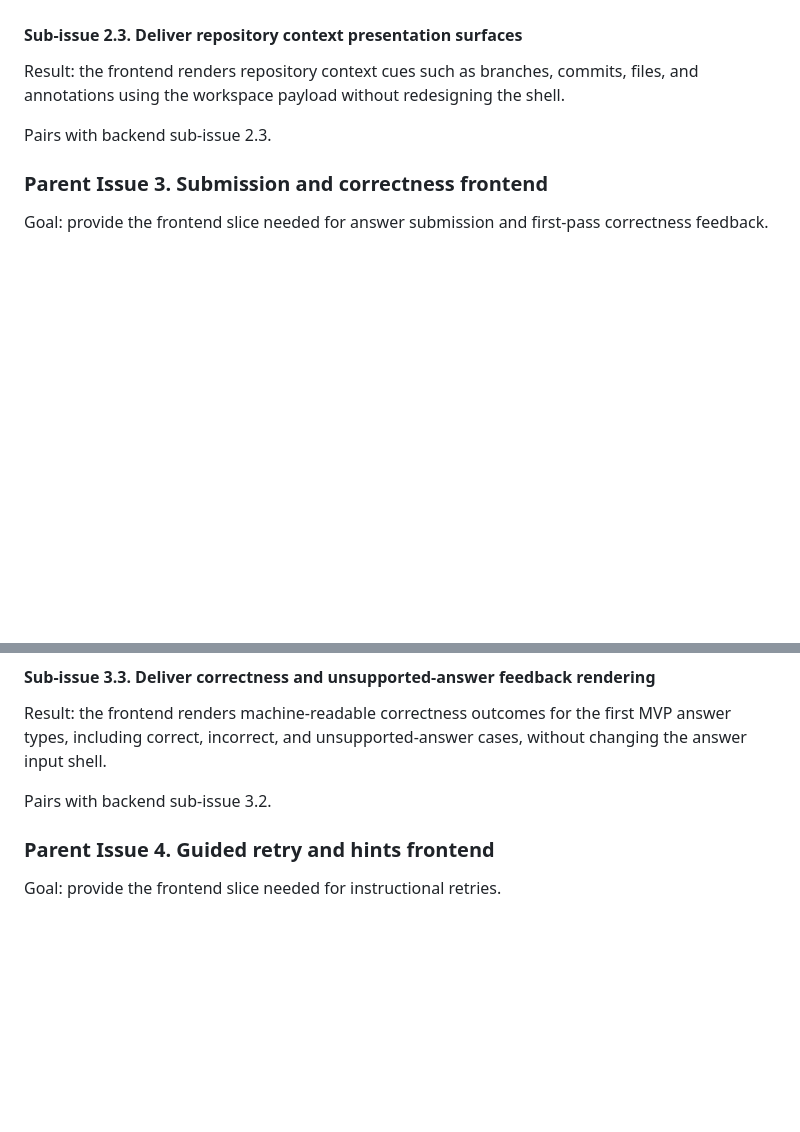
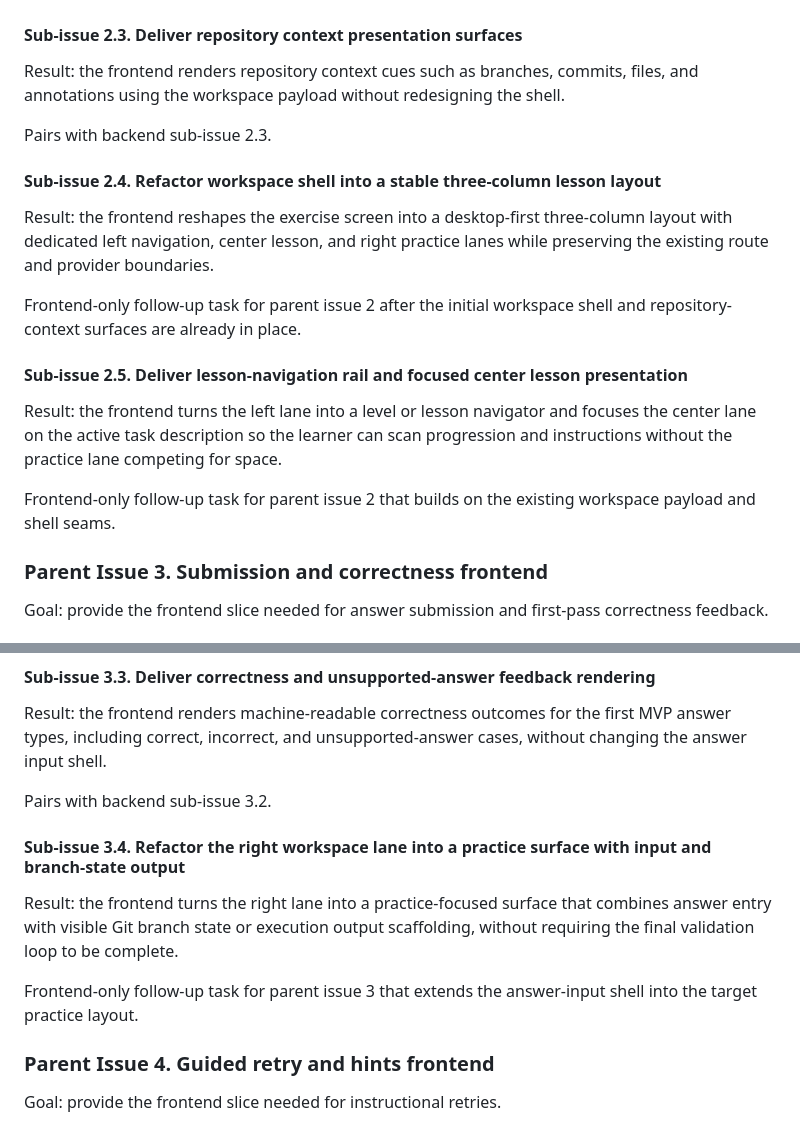
Before and after one commit to petrukhinevg/gitTrainer, a Markdown page: docs/FRONTEND_ROADMAP.md, 2 parts joined by grey strips. Rendered like a GitHub page; blank space fills up the shorter version.

Commit message:
workflow_update

```diff
--- a/docs/FRONTEND_ROADMAP.md
+++ b/docs/FRONTEND_ROADMAP.md
@@ -83,6 +83,18 @@ Result: the frontend renders repository context cues such as branches, commits,
 
 Pairs with backend sub-issue 2.3.
 
+#### Sub-issue 2.4. Refactor workspace shell into a stable three-column lesson layout
+
+Result: the frontend reshapes the exercise screen into a desktop-first three-column layout with dedicated left navigation, center lesson, and right practice lanes while preserving the existing route and provider boundaries.
+
+Frontend-only follow-up task for parent issue 2 after the initial workspace shell and repository-context surfaces are already in place.
+
+#### Sub-issue 2.5. Deliver lesson-navigation rail and focused center lesson presentation
+
+Result: the frontend turns the left lane into a level or lesson navigator and focuses the center lane on the active task description so the learner can scan progression and instructions without the practice lane competing for space.
+
+Frontend-only follow-up task for parent issue 2 that builds on the existing workspace payload and shell seams.
+
 ### Parent Issue 3. Submission and correctness frontend
 
 Goal: provide the frontend slice needed for answer submission and first-pass correctness feedback.
@@ -104,6 +116,12 @@ Pairs with backend sub-issue 3.3.
 Result: the frontend renders machine-readable correctness outcomes for the first MVP answer types, including correct, incorrect, and unsupported-answer cases, without changing the answer input shell.
 
 Pairs with backend sub-issue 3.2.
+
+#### Sub-issue 3.4. Refactor the right workspace lane into a practice surface with input and branch-state output
+
+Result: the frontend turns the right lane into a practice-focused surface that combines answer entry with visible Git branch state or execution output scaffolding, without requiring the final validation loop to be complete.
+
+Frontend-only follow-up task for parent issue 3 that extends the answer-input shell into the target practice layout.
 
 ### Parent Issue 4. Guided retry and hints frontend
 
```
Also changed, not shown: docs/BOARD.md (+3 -0 lines).
